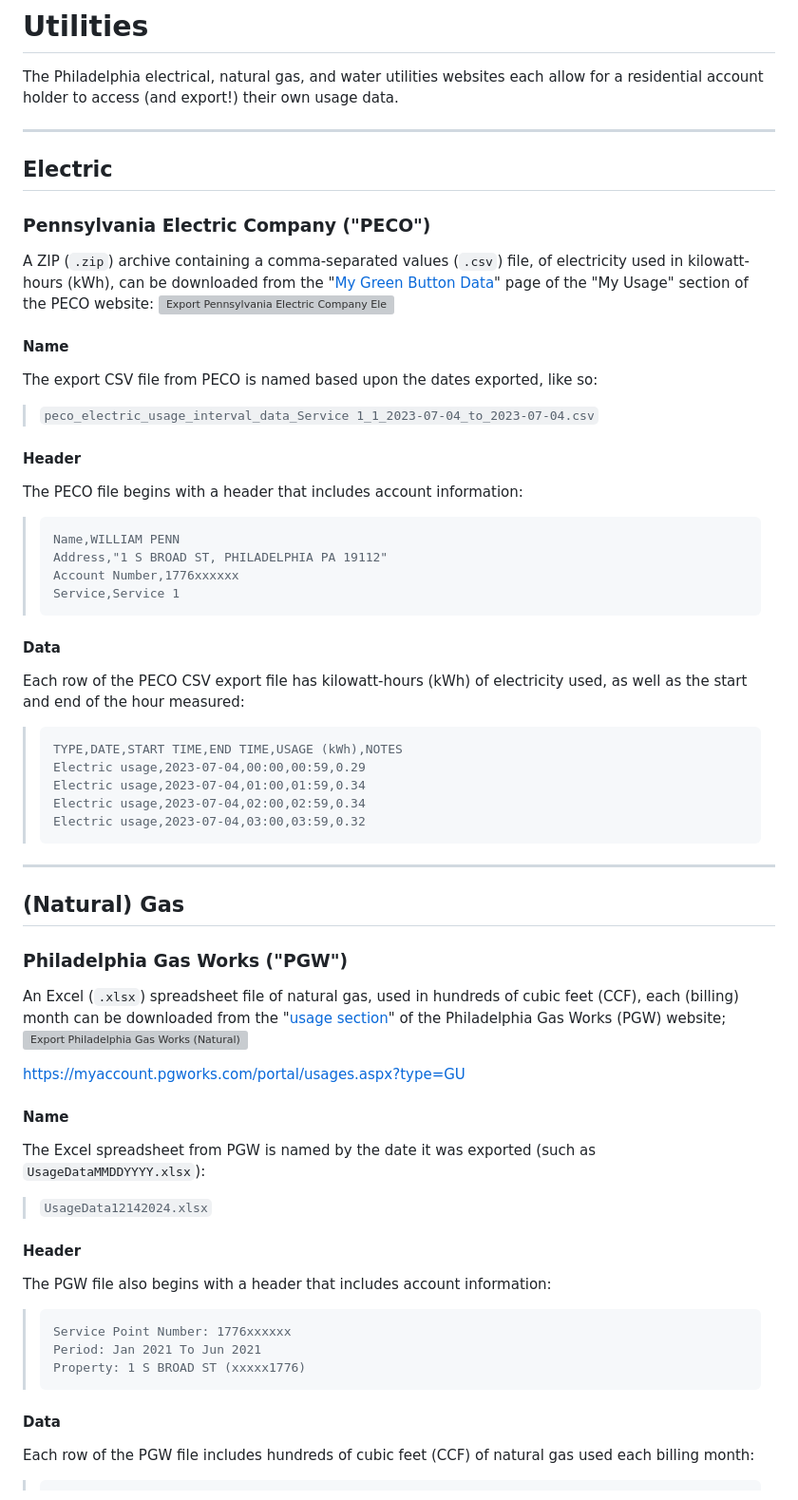
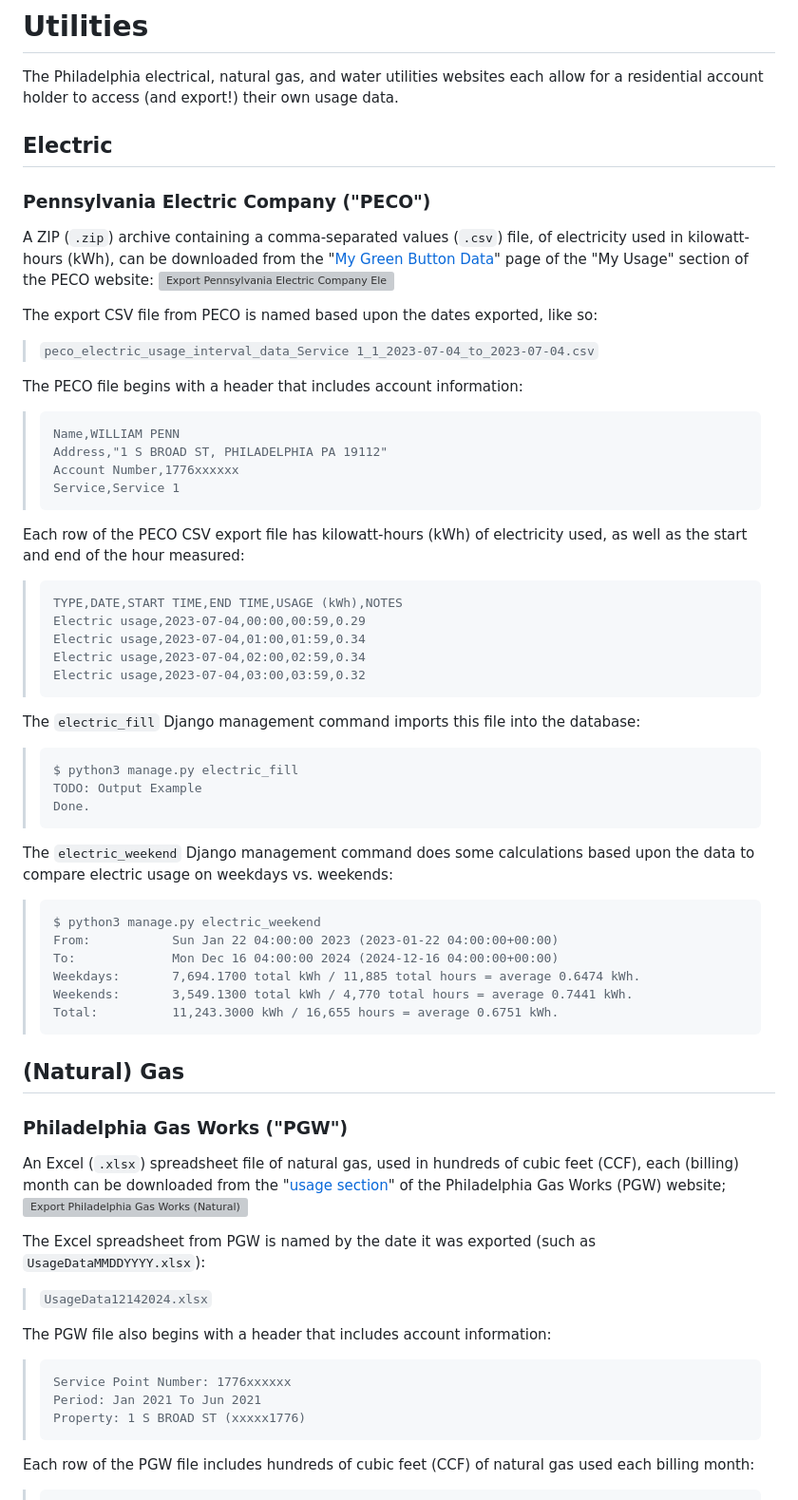
Before and after one commit to ericoc/utilities, a Markdown page: readme.md, the part around one of its changes. Shown at 95% size. Rendered like a GitHub page; grey boxes are pictures that could not be loaded.

````diff
--- a/readme.md
+++ b/readme.md
@@ -3,8 +3,6 @@
 The Philadelphia electrical, natural gas, and water utilities websites each
 allow for a residential account holder to access (and export!) their own usage
 data.
-
----
 
 ## Electric
 ### Pennsylvania Electric Company ("PECO")
@@ -14,11 +12,9 @@ electricity used in kilowatt-hours (kWh), can be downloaded from the
 page of the "My Usage" section of the PECO website:
 ![Export Pennsylvania Electric Company Electric Usage Screenshot](apps/electric/export.png)
 
-#### Name
 The export CSV file from PECO is named based upon the dates exported, like so:
 > `peco_electric_usage_interval_data_Service 1_1_2023-07-04_to_2023-07-04.csv`
 
-#### Header
 The PECO file begins with a header that includes account information:
 > ```
 > Name,WILLIAM PENN
@@ -27,7 +23,6 @@ The PECO file begins with a header that includes account information:
 > Service,Service 1
 > ```
 
-#### Data
 Each row of the PECO CSV export file has kilowatt-hours (kWh) of electricity
 used, as well as the start and end of the hour measured:
 > ```
@@ -38,7 +33,23 @@ used, as well as the start and end of the hour measured:
 > Electric usage,2023-07-04,03:00,03:59,0.32
 > ```
 
----
+The `electric_fill` Django management command imports this file into the database:
+> ```
+> $ python3 manage.py electric_fill
+> TODO: Output Example
+> Done.
+> ```
+
+The `electric_weekend` Django management command does some calculations based
+upon the data to compare electric usage on weekdays vs. weekends:
+> ```
+> $ python3 manage.py electric_weekend
+> From:           Sun Jan 22 04:00:00 2023 (2023-01-22 04:00:00+00:00)
+> To:             Mon Dec 16 04:00:00 2024 (2024-12-16 04:00:00+00:00)
+> Weekdays:       7,694.1700 total kWh / 11,885 total hours = average 0.6474 kWh.
+> Weekends:       3,549.1300 total kWh / 4,770 total hours = average 0.7441 kWh.
+> Total:          11,243.3000 kWh / 16,655 hours = average 0.6751 kWh.
+> ```
 
 ## (Natural) Gas
 ### Philadelphia Gas Works ("PGW")
@@ -48,15 +59,10 @@ feet (CCF), each (billing) month can be downloaded from the
 of the Philadelphia Gas Works (PGW) website;
 ![Export Philadelphia Gas Works (Natural) Gas Usage Screenshot](apps/gas/export.png)
 
-
-https://myaccount.pgworks.com/portal/usages.aspx?type=GU
-
-#### Name
 The Excel spreadsheet from PGW is named by the date it was exported
 (such as `UsageDataMMDDYYYY.xlsx`):
 > `UsageData12142024.xlsx`
 
-#### Header
 The PGW file also begins with a header that includes account information:
 > ```
 > Service Point Number: 1776xxxxxx
@@ -64,7 +70,6 @@ The PGW file also begins with a header that includes account information:
 > Property: 1 S BROAD ST (xxxxx1776)
 > ```
 
-#### Data
 Each row of the PGW file includes hundreds of cubic feet (CCF) of natural gas
 used each billing month:
 > ```
````
Also changed, not shown: other parts of readme.md (+32 -3 lines).
